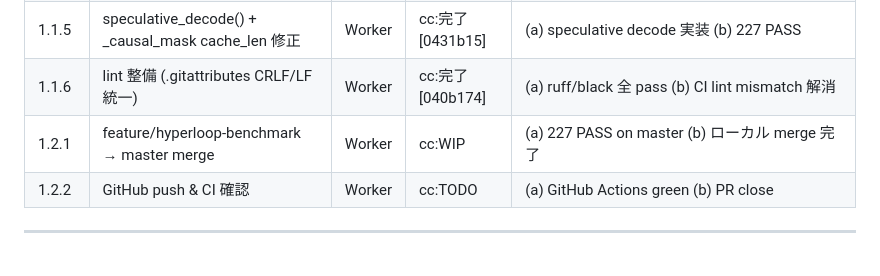
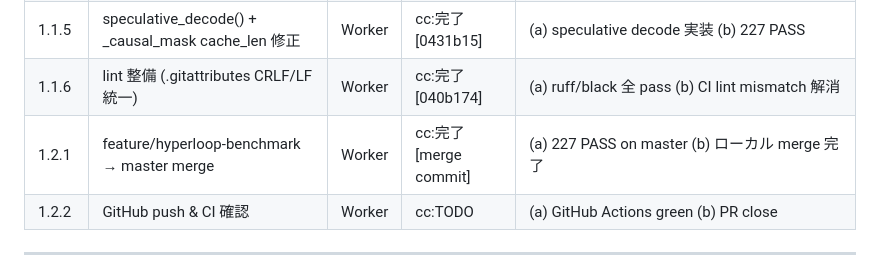
Before and after one commit to hiroshi57/OpenMythos, a Markdown page: Plans.md, the part around the change. Rendered like a GitHub page.

Commit message:
chore: Plans.md -- 1.2.1 merge タスクを cc:完了 に更新
227/227 PASS on master 確認済み

Co-Authored-By: Claude Sonnet 4.6 <noreply@anthropic.com>

```diff
--- a/Plans.md
+++ b/Plans.md
@@ -15,7 +15,7 @@
 | 1.1.4 | generate_stream() + _sample_token() リファクタ | Worker | cc:完了 [fe7daba] | (a) ストリーミング生成 API 追加 (b) 220 PASS |
 | 1.1.5 | speculative_decode() + _causal_mask cache_len 修正 | Worker | cc:完了 [0431b15] | (a) speculative decode 実装 (b) 227 PASS |
 | 1.1.6 | lint 整備 (.gitattributes CRLF/LF 統一) | Worker | cc:完了 [040b174] | (a) ruff/black 全 pass (b) CI lint mismatch 解消 |
-| 1.2.1 | feature/hyperloop-benchmark → master merge | Worker | cc:WIP | (a) 227 PASS on master (b) ローカル merge 完了 |
+| 1.2.1 | feature/hyperloop-benchmark → master merge | Worker | cc:完了 [merge commit] | (a) 227 PASS on master (b) ローカル merge 完了 |
 | 1.2.2 | GitHub push & CI 確認 | Worker | cc:TODO | (a) GitHub Actions green (b) PR close |
 
 ---
```
